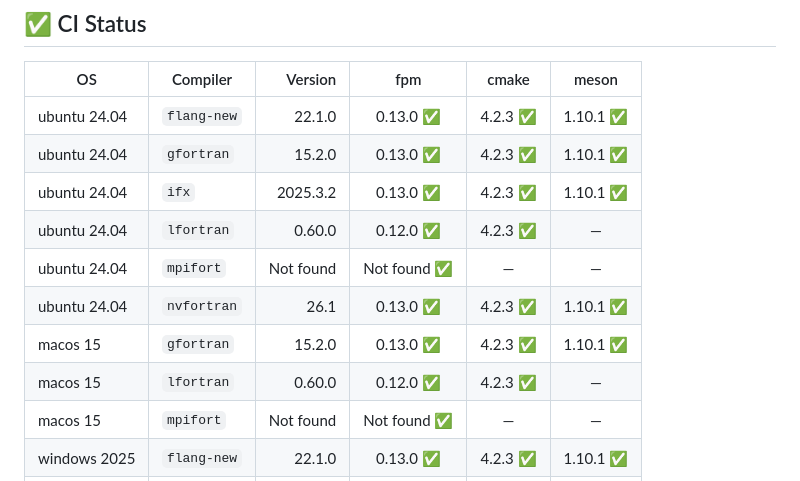
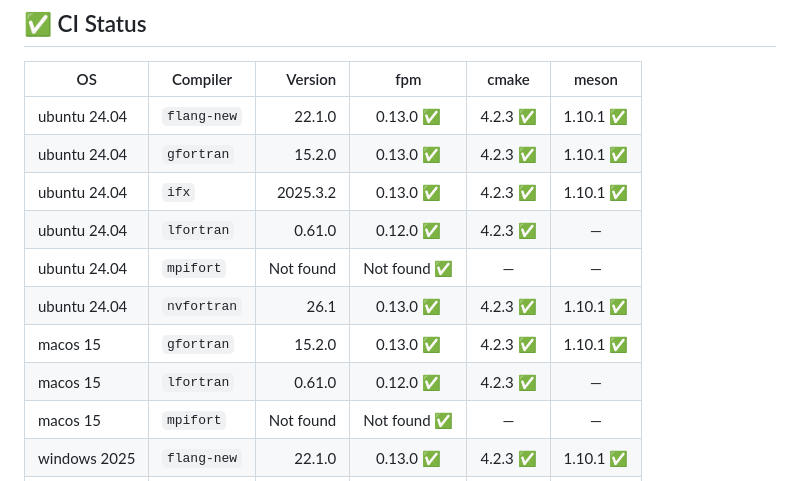
Before and after one commit to gha3mi/setup-fortran-conda, a Markdown page: README.md, the part around the change. GitHub-like rendering.

Commit message:
Update README.md status table [ci skip] (#153)

```diff
--- a/README.md
+++ b/README.md
@@ -89,11 +89,11 @@ jobs:
 | ubuntu 24.04 | `flang-new` | 22.1.0 | 0.13.0 ✅ | 4.2.3 ✅ | 1.10.1 ✅ |
 | ubuntu 24.04 | `gfortran` | 15.2.0 | 0.13.0 ✅ | 4.2.3 ✅ | 1.10.1 ✅ |
 | ubuntu 24.04 | `ifx` | 2025.3.2 | 0.13.0 ✅ | 4.2.3 ✅ | 1.10.1 ✅ |
-| ubuntu 24.04 | `lfortran` | 0.60.0 | 0.12.0 ✅ | 4.2.3 ✅ | — |
+| ubuntu 24.04 | `lfortran` | 0.61.0 | 0.12.0 ✅ | 4.2.3 ✅ | — |
 | ubuntu 24.04 | `mpifort` | Not found | Not found ✅ | — | — |
 | ubuntu 24.04 | `nvfortran` | 26.1 | 0.13.0 ✅ | 4.2.3 ✅ | 1.10.1 ✅ |
 | macos 15 | `gfortran` | 15.2.0 | 0.13.0 ✅ | 4.2.3 ✅ | 1.10.1 ✅ |
-| macos 15 | `lfortran` | 0.60.0 | 0.12.0 ✅ | 4.2.3 ✅ | — |
+| macos 15 | `lfortran` | 0.61.0 | 0.12.0 ✅ | 4.2.3 ✅ | — |
 | macos 15 | `mpifort` | Not found | Not found ✅ | — | — |
 | windows 2025 | `flang-new` | 22.1.0 | 0.13.0 ✅ | 4.2.3 ✅ | 1.10.1 ✅ |
 | windows 2025 | `gfortran` | 15.2.0 | 0.13.0 ✅ | 4.2.3 ✅ | 1.10.1 ✅ |
```
